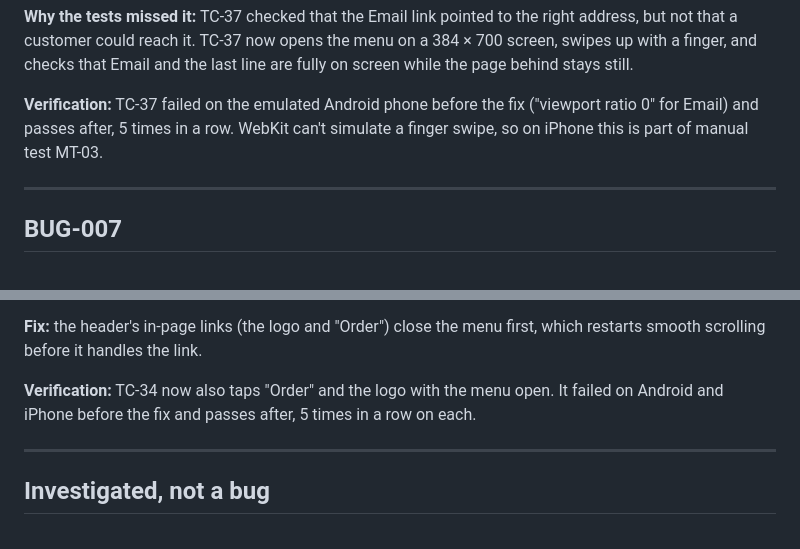
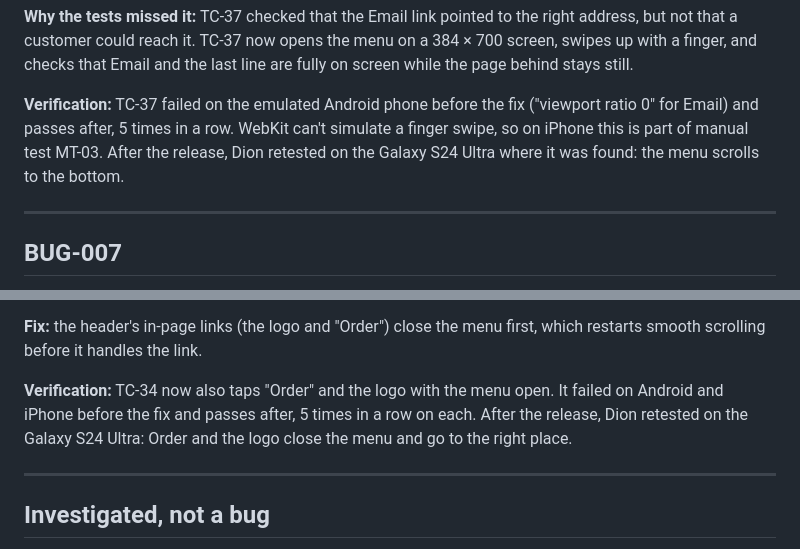
Before and after one commit to dionanthonyflores-prog/mirou-matcha, a Markdown page: qa/defect-log.md, 2 parts joined by grey strips. Rendered like a GitHub page.

Commit message:
Defect log: BUG-006 and BUG-007 retested on the Galaxy S24 Ultra after release
Co-Authored-By: Claude Opus 5.5 <noreply@anthropic.com>

```diff
--- a/qa/defect-log.md
+++ b/qa/defect-log.md
@@ -214,7 +214,7 @@ Severity and priority are defined in the [test plan](test-plan.md#6-bug-reportin
 
 **Why the tests missed it:** TC-37 checked that the Email link pointed to the right address, but not that a customer could reach it. TC-37 now opens the menu on a 384 × 700 screen, swipes up with a finger, and checks that Email and the last line are fully on screen while the page behind stays still.
 
-**Verification:** TC-37 failed on the emulated Android phone before the fix ("viewport ratio 0" for Email) and passes after, 5 times in a row. WebKit can't simulate a finger swipe, so on iPhone this is part of manual test MT-03.
+**Verification:** TC-37 failed on the emulated Android phone before the fix ("viewport ratio 0" for Email) and passes after, 5 times in a row. WebKit can't simulate a finger swipe, so on iPhone this is part of manual test MT-03. After the release, Dion retested on the Galaxy S24 Ultra where it was found: the menu scrolls to the bottom.
 
 ---
 
@@ -242,7 +242,7 @@ Severity and priority are defined in the [test plan](test-plan.md#6-bug-reportin
 
 **Fix:** the header's in-page links (the logo and "Order") close the menu first, which restarts smooth scrolling before it handles the link.
 
-**Verification:** TC-34 now also taps "Order" and the logo with the menu open. It failed on Android and iPhone before the fix and passes after, 5 times in a row on each.
+**Verification:** TC-34 now also taps "Order" and the logo with the menu open. It failed on Android and iPhone before the fix and passes after, 5 times in a row on each. After the release, Dion retested on the Galaxy S24 Ultra: Order and the logo close the menu and go to the right place.
 
 ---
 
```
